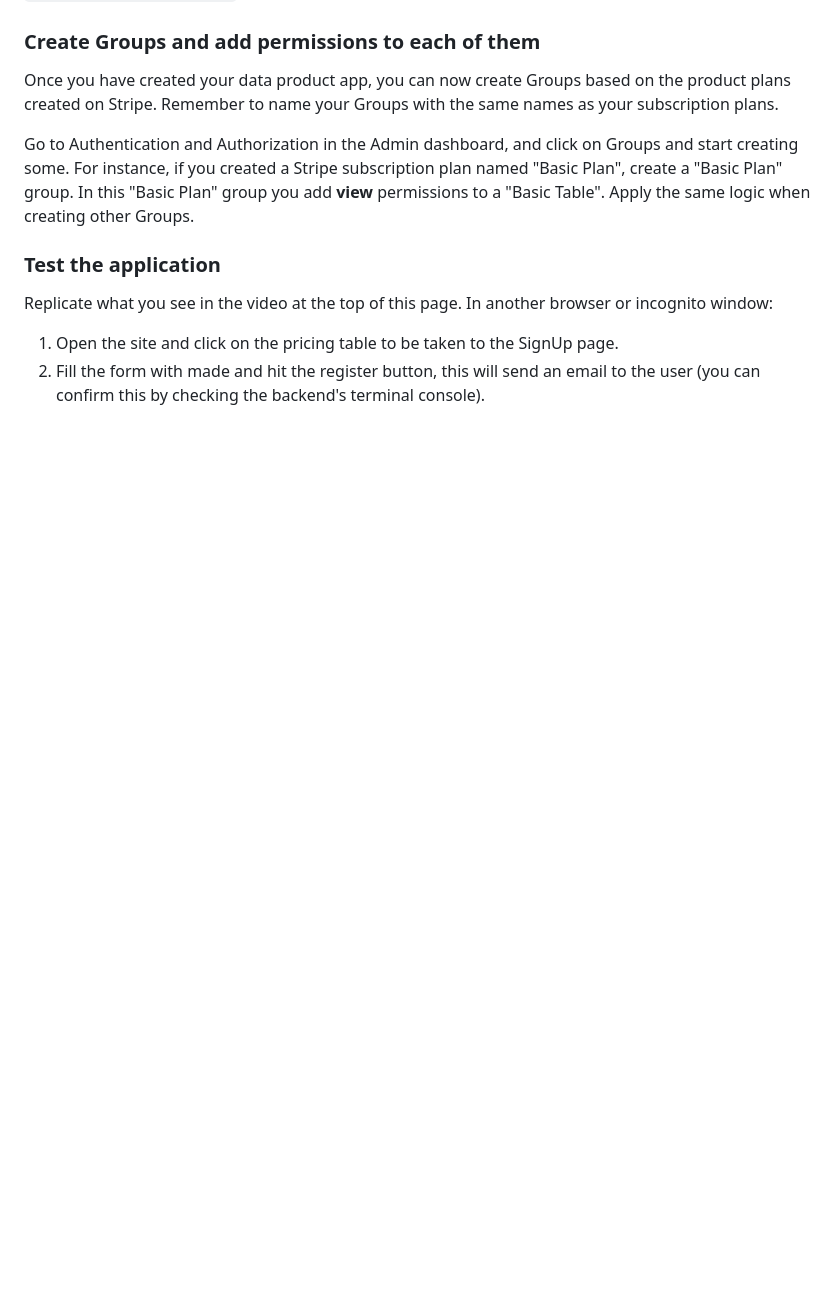
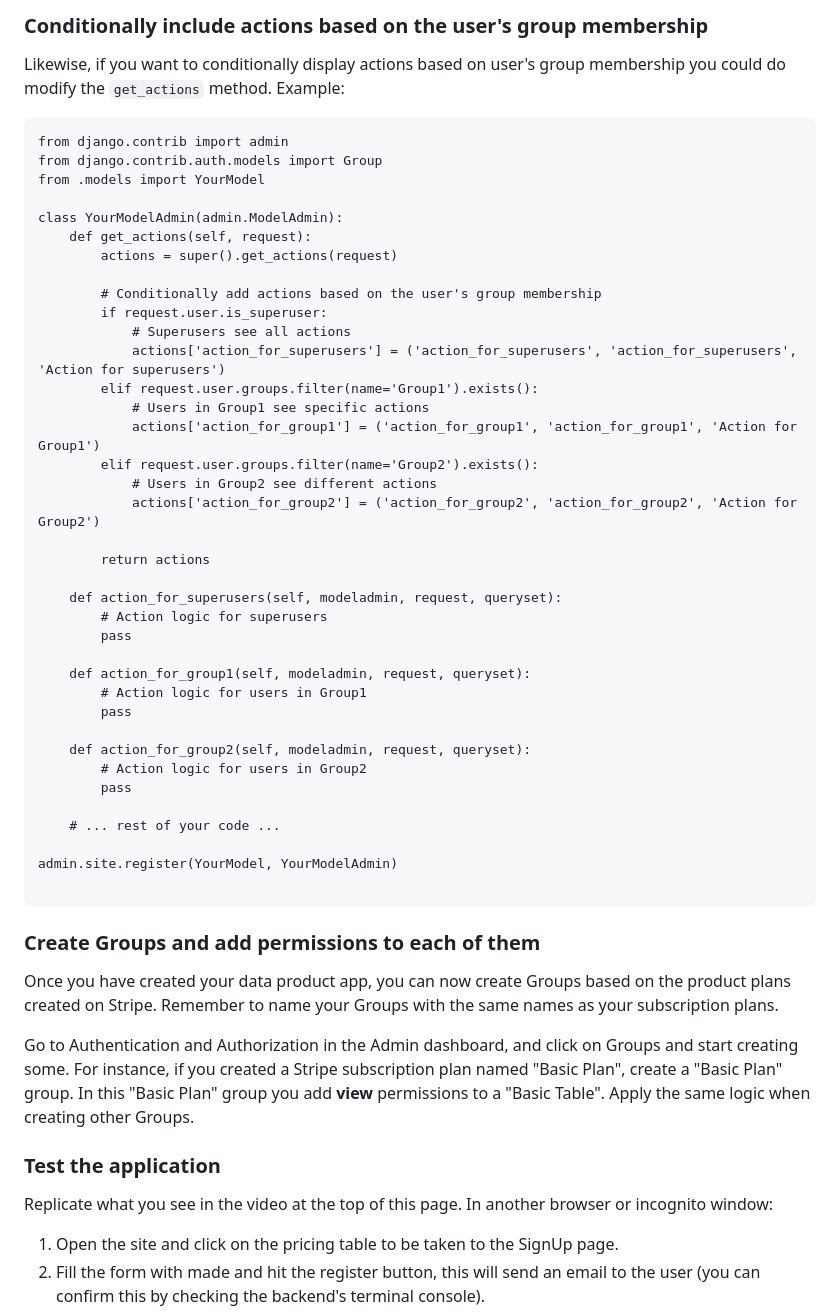
Before and after one commit to roperi/YaSaas, a Markdown page: README.md, the part around the change printed below. GitHub-like rendering; blank space fills up the shorter version.

````diff
--- a/README.md
+++ b/README.md
@@ -455,3 +501,48 @@ python manage.py migrate
+### Conditionally include actions based on the user's group membership
+
+Likewise, if you want to conditionally display actions based on user's group membership you could do modify the `get_actions` method. Example:
+
+```
+from django.contrib import admin
+from django.contrib.auth.models import Group
+from .models import YourModel
+
+class YourModelAdmin(admin.ModelAdmin):
+    def get_actions(self, request):
+        actions = super().get_actions(request)
+
+        # Conditionally add actions based on the user's group membership
+        if request.user.is_superuser:
+            # Superusers see all actions
+            actions['action_for_superusers'] = ('action_for_superusers', 'action_for_superusers', 'Action for superusers')
+        elif request.user.groups.filter(name='Group1').exists():
+            # Users in Group1 see specific actions
+            actions['action_for_group1'] = ('action_for_group1', 'action_for_group1', 'Action for Group1')
+        elif request.user.groups.filter(name='Group2').exists():
+            # Users in Group2 see different actions
+            actions['action_for_group2'] = ('action_for_group2', 'action_for_group2', 'Action for Group2')
+
+        return actions
+
+    def action_for_superusers(self, modeladmin, request, queryset):
+        # Action logic for superusers
+        pass
+
+    def action_for_group1(self, modeladmin, request, queryset):
+        # Action logic for users in Group1
+        pass
+
+    def action_for_group2(self, modeladmin, request, queryset):
+        # Action logic for users in Group2
+        pass
+
+    # ... rest of your code ...
+
+admin.site.register(YourModel, YourModelAdmin)
+
+```
+
+
 ### Create Groups and add permissions to each of them
 
 Once you have created your data product app, you can now create Groups based on the product plans created on Stripe. Remember to name your Groups with the same names as your subscription plans.
````
Also changed, not shown: other parts of README.md (+46 -0 lines).
